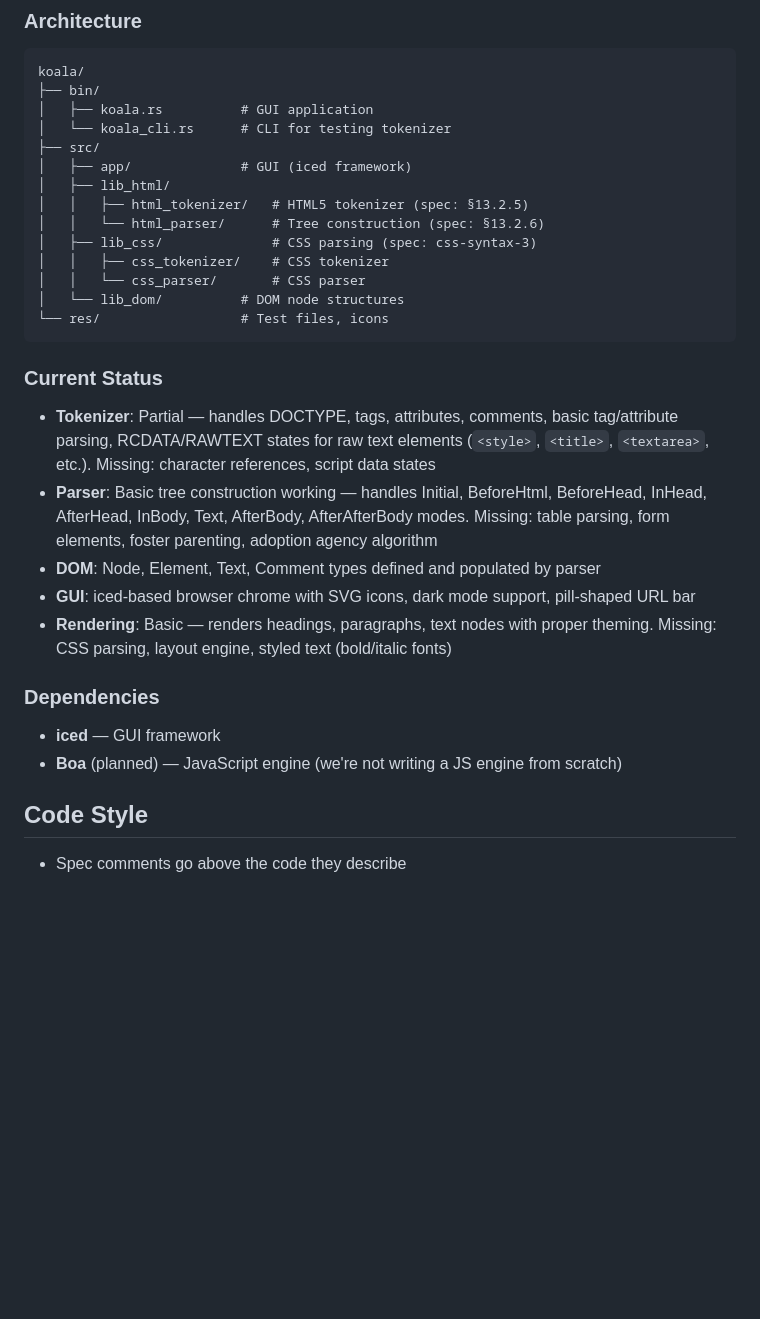
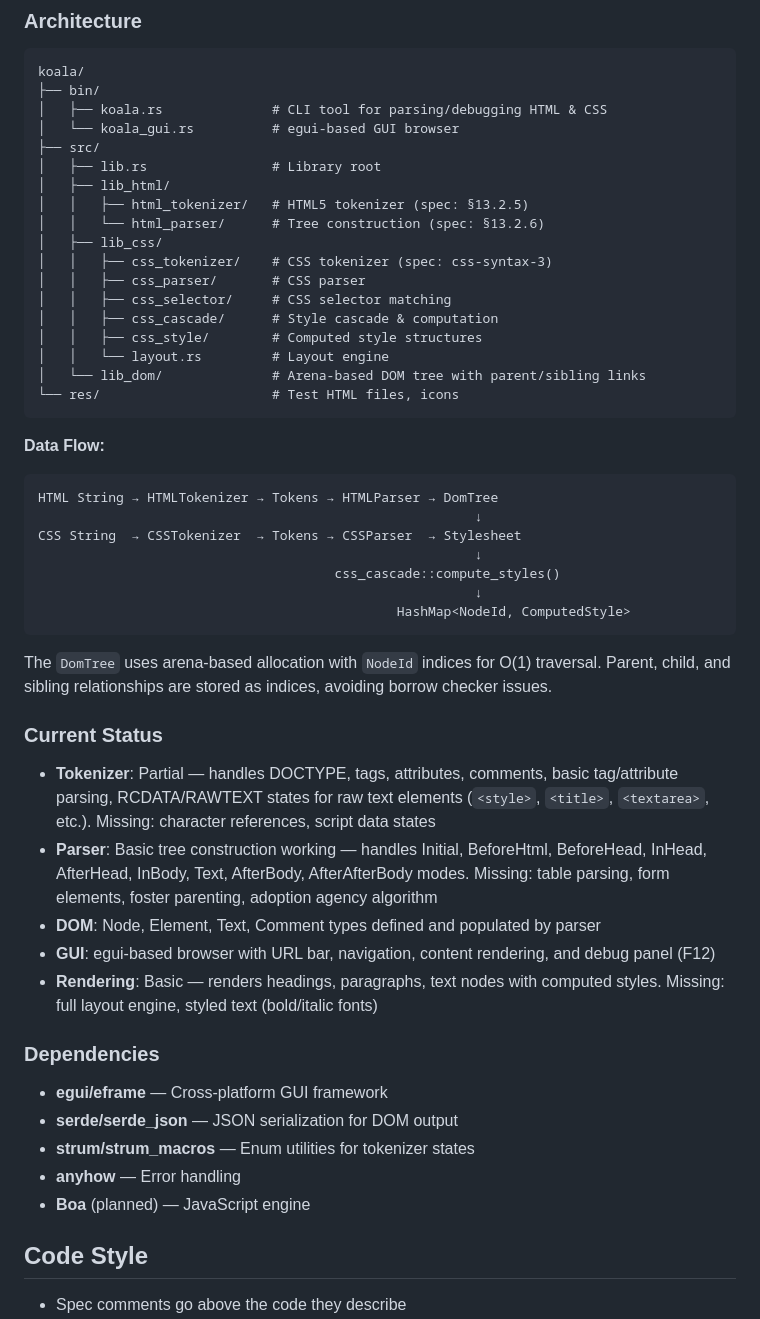
Before and after one commit to AlvinKuruvilla/koala, a Markdown page: CLAUDE.md, the part around one of its changes. GitHub-like rendering; blank space fills up the shorter version.

````diff
--- a/CLAUDE.md
+++ b/CLAUDE.md
@@ -75,32 +116,52 @@ Focus on what you're working on *now*. Don't try to implement everything in one
 ```
 koala/
 ├── bin/
-│   ├── koala.rs          # GUI application
-│   └── koala_cli.rs      # CLI for testing tokenizer
+│   ├── koala.rs              # CLI tool for parsing/debugging HTML & CSS
+│   └── koala_gui.rs          # egui-based GUI browser
 ├── src/
-│   ├── app/              # GUI (iced framework)
+│   ├── lib.rs                # Library root
 │   ├── lib_html/
 │   │   ├── html_tokenizer/   # HTML5 tokenizer (spec: §13.2.5)
 │   │   └── html_parser/      # Tree construction (spec: §13.2.6)
-│   ├── lib_css/              # CSS parsing (spec: css-syntax-3)
-│   │   ├── css_tokenizer/    # CSS tokenizer
-│   │   └── css_parser/       # CSS parser
-│   └── lib_dom/          # DOM node structures
-└── res/                  # Test files, icons
+│   ├── lib_css/
+│   │   ├── css_tokenizer/    # CSS tokenizer (spec: css-syntax-3)
+│   │   ├── css_parser/       # CSS parser
+│   │   ├── css_selector/     # CSS selector matching
+│   │   ├── css_cascade/      # Style cascade & computation
+│   │   ├── css_style/        # Computed style structures
+│   │   └── layout.rs         # Layout engine
+│   └── lib_dom/              # Arena-based DOM tree with parent/sibling links
+└── res/                      # Test HTML files, icons
 ```
+
+**Data Flow:**
+```
+HTML String → HTMLTokenizer → Tokens → HTMLParser → DomTree
+                                                        ↓
+CSS String  → CSSTokenizer  → Tokens → CSSParser  → Stylesheet
+                                                        ↓
+                                      css_cascade::compute_styles()
+                                                        ↓
+                                              HashMap<NodeId, ComputedStyle>
+```
+
+The `DomTree` uses arena-based allocation with `NodeId` indices for O(1) traversal. Parent, child, and sibling relationships are stored as indices, avoiding borrow checker issues.
 
 ### Current Status
 
 - **Tokenizer**: Partial — handles DOCTYPE, tags, attributes, comments, basic tag/attribute parsing, RCDATA/RAWTEXT states for raw text elements (`<style>`, `<title>`, `<textarea>`, etc.). Missing: character references, script data states
 - **Parser**: Basic tree construction working — handles Initial, BeforeHtml, BeforeHead, InHead, AfterHead, InBody, Text, AfterBody, AfterAfterBody modes. Missing: table parsing, form elements, foster parenting, adoption agency algorithm
 - **DOM**: Node, Element, Text, Comment types defined and populated by parser
-- **GUI**: iced-based browser chrome with SVG icons, dark mode support, pill-shaped URL bar
-- **Rendering**: Basic — renders headings, paragraphs, text nodes with proper theming. Missing: CSS parsing, layout engine, styled text (bold/italic fonts)
+- **GUI**: egui-based browser with URL bar, navigation, content rendering, and debug panel (F12)
+- **Rendering**: Basic — renders headings, paragraphs, text nodes with computed styles. Missing: full layout engine, styled text (bold/italic fonts)
 
 ### Dependencies
 
-- **iced** — GUI framework
-- **Boa** (planned) — JavaScript engine (we're not writing a JS engine from scratch)
+- **egui/eframe** — Cross-platform GUI framework
+- **serde/serde_json** — JSON serialization for DOM output
+- **strum/strum_macros** — Enum utilities for tokenizer states
+- **anyhow** — Error handling
+- **Boa** (planned) — JavaScript engine
 
 ## Code Style
 
````
Also changed, not shown: other parts of CLAUDE.md (+42 -1 lines).
